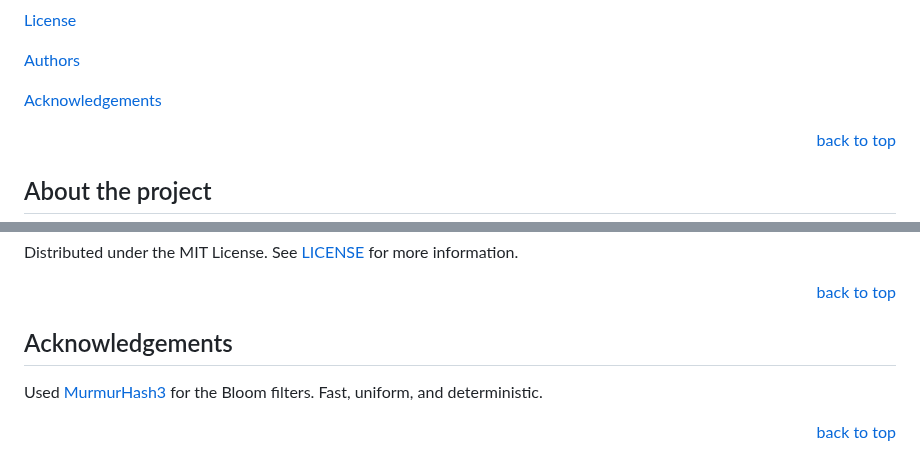
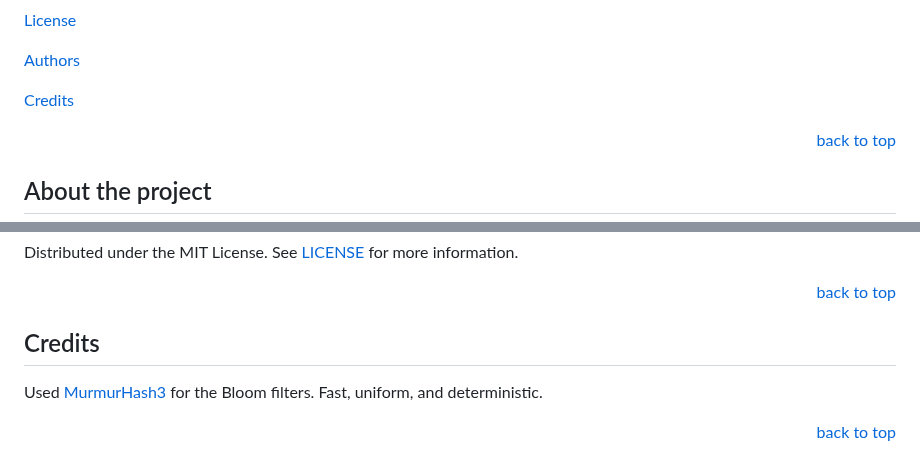
Before and after one commit to vkayy/vkdb, a Markdown page: README.md, 2 parts joined by grey strips. Rendered like a GitHub page.

Commit message:
docs: change acknowledgements to credits in readme

```diff
--- a/README.md
+++ b/README.md
@@ -49,7 +49,7 @@
 
 [Authors](#authors)
 
-[Acknowledgements](#acknowledgements)
+[Credits](#credits)
 
 <p align="right"><a href="#readme-top">back to top</a></p>
 
@@ -348,7 +348,7 @@ Distributed under the MIT License. See [LICENSE](https://github.com/vkayy/vkdb/b
 
 <p align="right"><a href="#readme-top">back to top</a></p>
 
-## Acknowledgements
+## Credits
 
 Used [MurmurHash3](https://github.com/aappleby/smhasher/blob/master/src/MurmurHash3.cpp) for the Bloom filters. Fast, uniform, and deterministic.
 
```
